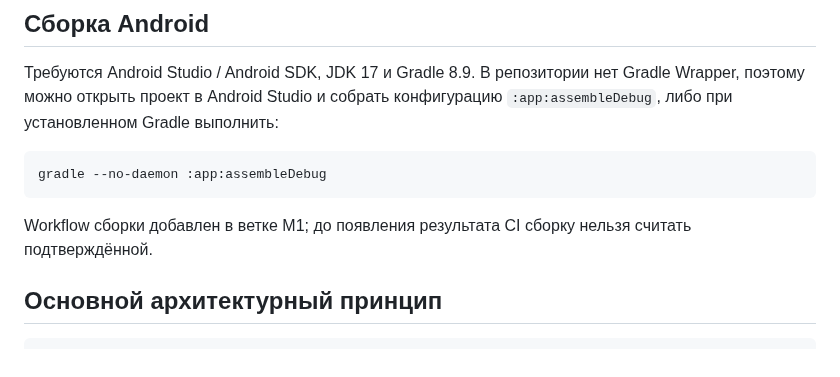
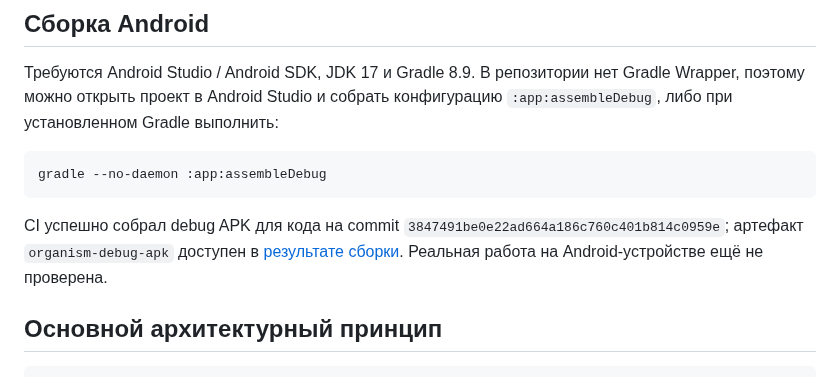
Before and after one commit to alexbotleh-oss/organism, a Markdown page: README.md, the part around the change. Rendered like a GitHub page.

Commit message:
Record successful CI APK build in project README

````diff
--- a/README.md
+++ b/README.md
@@ -51,7 +51,7 @@ Bridge — отдельный экспериментальный контур,
 gradle --no-daemon :app:assembleDebug
 ```
 
-Workflow сборки добавлен в ветке M1; до появления результата CI сборку нельзя считать подтверждённой.
+CI успешно собрал debug APK для кода на commit `3847491be0e22ad664a186c760c401b814c0959e`; артефакт `organism-debug-apk` доступен в [результате сборки](https://github.com/alexbotleh-oss/organism/actions/runs/37888507293). Реальная работа на Android-устройстве ещё не проверена.
 
 ## Основной архитектурный принцип
 
````
